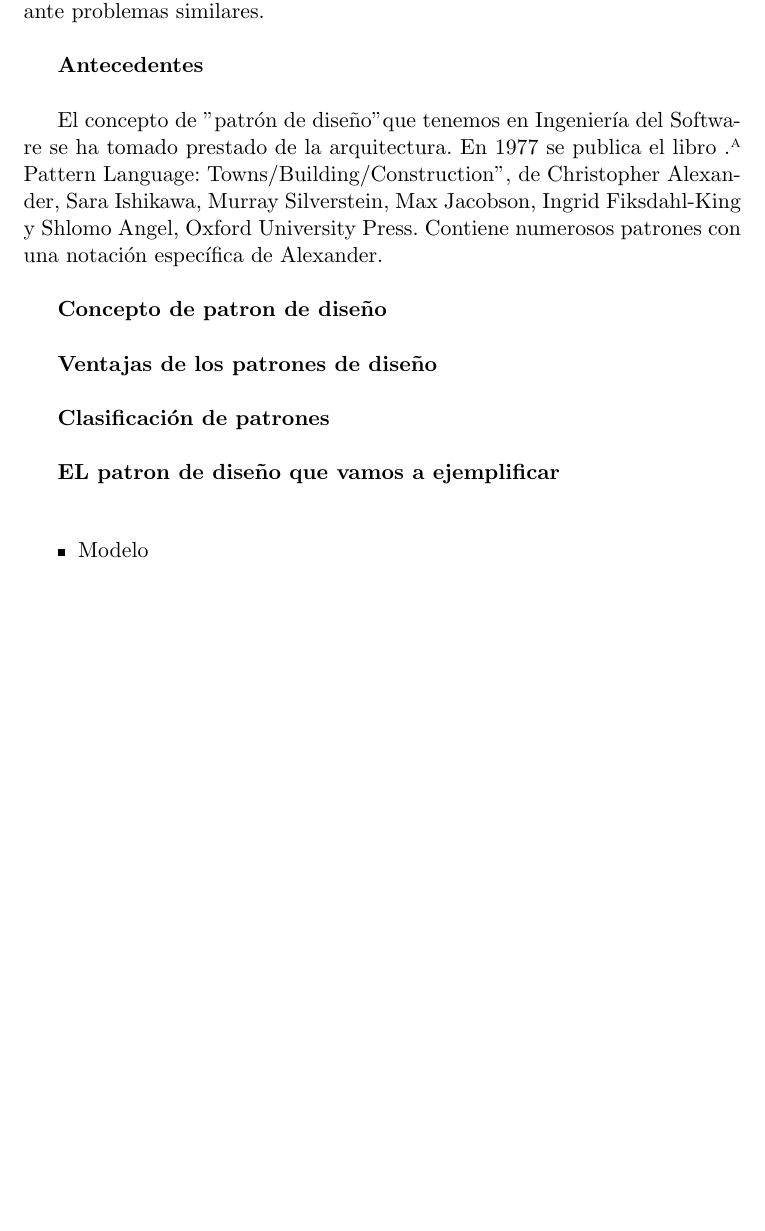
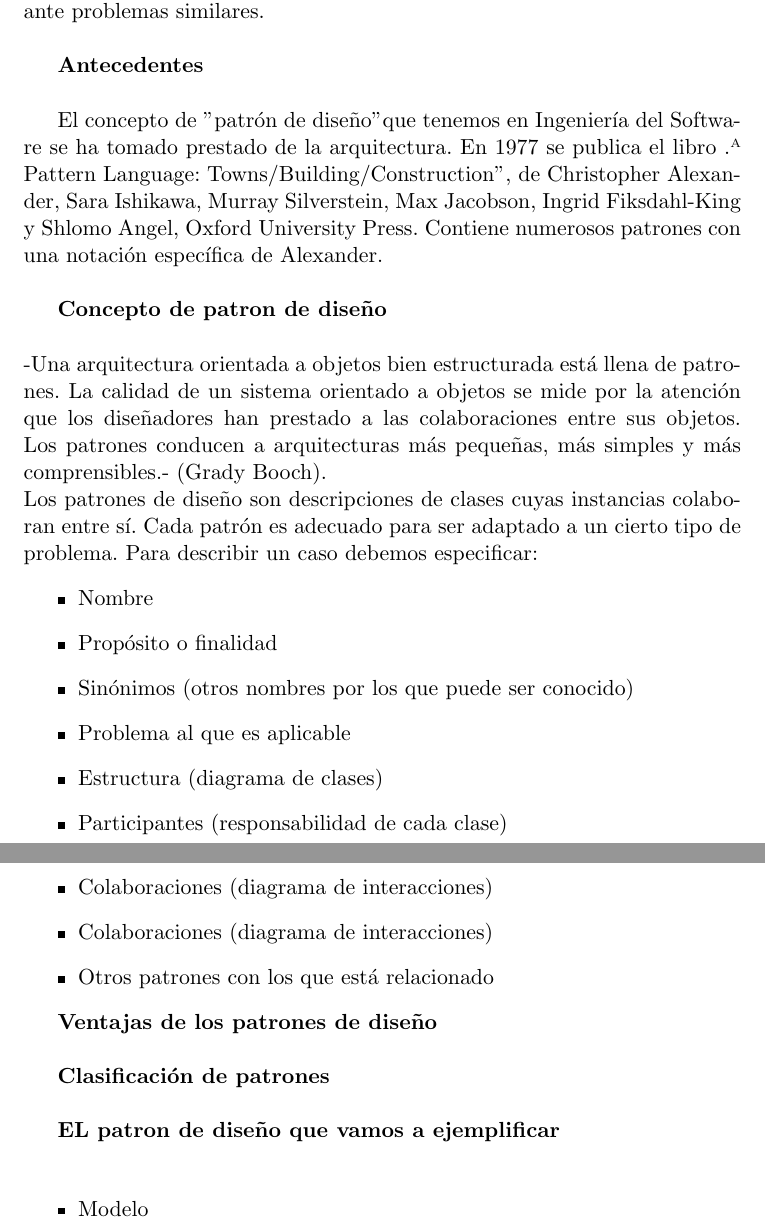
Before and after one commit to AxelRodriguezE/Tarea3_Ayudantia_IngSoftware, a LaTeX document (Patronesdediseño.tex): part of page 2 of 3 before the commit and two parts of pages 2 and 3 of 4 after it, the two joined at a grey line, cut so that both start at the same text, the shorter picture padded with empty space. Compiled offline with pdfLaTeX.

Commit message:
actualizando

```diff
--- a/Patronesdediseño.tex
+++ b/Patronesdediseño.tex
@@ -47,7 +47,19 @@ El diseño es un modelo del sistema, realizado con una serie de principios y té
 El concepto de "patrón de diseño" que tenemos en Ingeniería del Software se ha tomado prestado de la arquitectura. En 1977 se publica el libro "A Pattern Language: Towns/Building/Construction", de Christopher Alexander, Sara Ishikawa, Murray Silverstein, Max Jacobson, Ingrid Fiksdahl-King y Shlomo Angel, Oxford University Press. Contiene numerosos patrones con una notación específica de Alexander.\\
 
 \title{\textbf{Concepto de patron de diseño}}\\
-
+\\-Una arquitectura orientada a objetos bien estructurada está llena de patrones. La calidad de un sistema orientado a objetos se mide por la atención que los diseñadores han prestado a las colaboraciones entre sus objetos. Los patrones conducen a arquitecturas más pequeñas, más simples y más comprensibles.- (Grady Booch).\\
+Los patrones de diseño son descripciones de clases cuyas instancias colaboran entre sí. Cada patrón es adecuado para ser adaptado a un cierto tipo de problema. Para describir un caso debemos especificar:
+\begin{itemize}
+    \item{Nombre}
+    \item{Propósito o finalidad }
+    \item{Sinónimos (otros nombres por los que puede ser conocido) }
+    \item{Problema al que es aplicable }
+    \item{Estructura (diagrama de clases) }
+    \item{Participantes (responsabilidad de cada clase) }
+    \item{Colaboraciones (diagrama de interacciones) }
+    \item{Colaboraciones (diagrama de interacciones) }
+    \item{Otros patrones con los que está relacionado }
+\end{itemize}
 
 
 \title{\textbf{Ventajas de los patrones de diseño}}\\
```
Also changed, not shown: Patronesdediseño.pdf, 3 other files.
